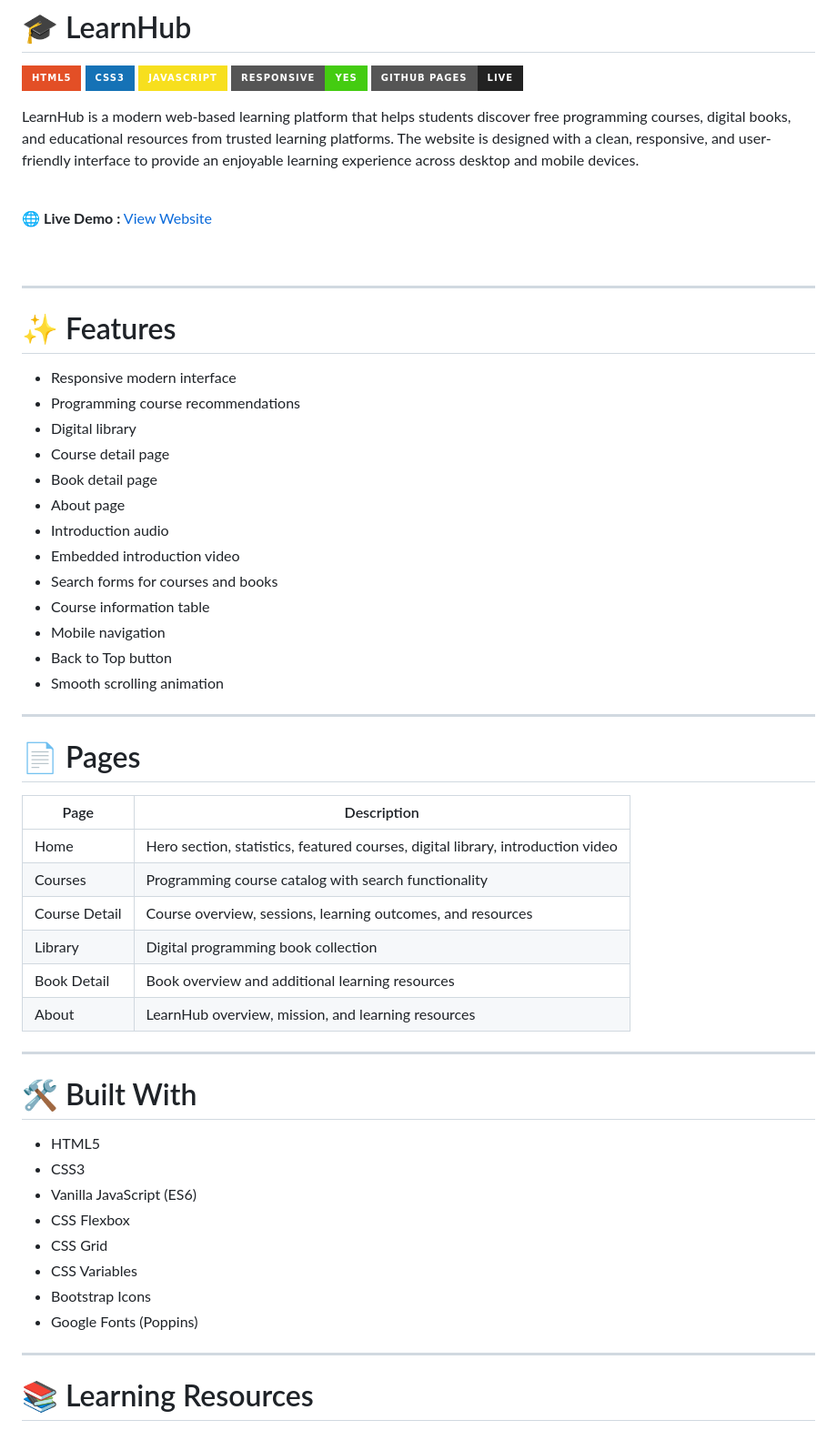
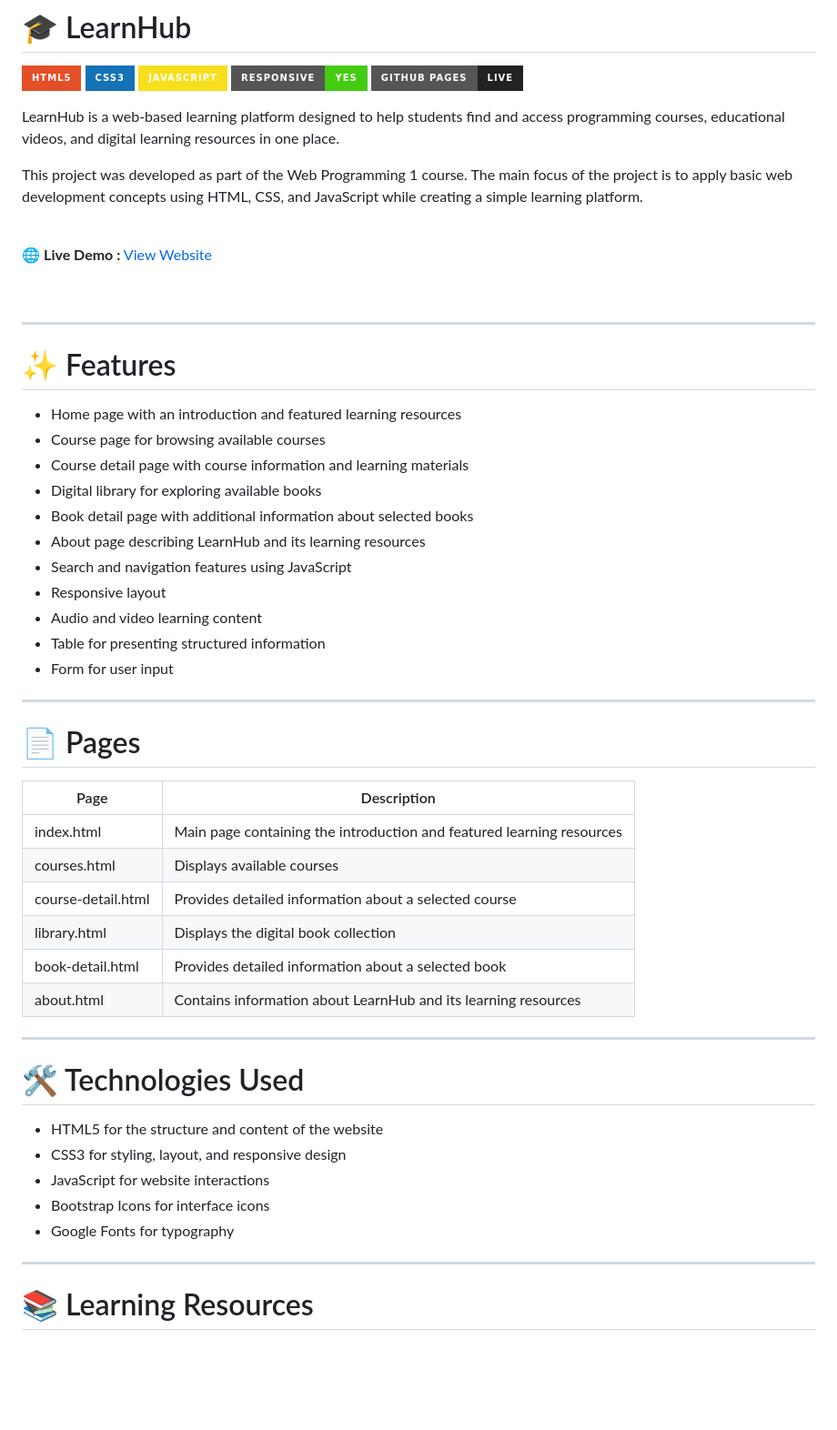
Before and after one commit to DataQuantaPM/Education_Platform, a Markdown page: README.md, the part around the change. Shown at 91% size. GitHub-like rendering; badges without logos; blank space fills up the shorter version.

```diff
--- a/README.md
+++ b/README.md
@@ -6,7 +6,9 @@
 ![Responsive](https://img.shields.io/badge/Responsive-Yes-success?style=for-the-badge)
 ![GitHub Pages](https://img.shields.io/badge/GitHub%20Pages-Live-222222?style=for-the-badge&logo=github)
 
-LearnHub is a modern web-based learning platform that helps students discover free programming courses, digital books, and educational resources from trusted learning platforms. The website is designed with a clean, responsive, and user-friendly interface to provide an enjoyable learning experience across desktop and mobile devices.
+LearnHub is a web-based learning platform designed to help students find and access programming courses, educational videos, and digital learning resources in one place.
+
+This project was developed as part of the Web Programming 1 course. The main focus of the project is to apply basic web development concepts using HTML, CSS, and JavaScript while creating a simple learning platform.
 
 <br>
 
@@ -18,45 +20,39 @@ LearnHub is a modern web-based learning platform that helps students discover fr
 
 # ✨ Features
 
-- Responsive modern interface
-- Programming course recommendations
-- Digital library
-- Course detail page
-- Book detail page
-- About page
-- Introduction audio
-- Embedded introduction video
-- Search forms for courses and books
-- Course information table
-- Mobile navigation
-- Back to Top button
-- Smooth scrolling animation
-
+- Home page with an introduction and featured learning resources
+- Course page for browsing available courses
+- Course detail page with course information and learning materials
+- Digital library for exploring available books
+- Book detail page with additional information about selected books
+- About page describing LearnHub and its learning resources
+- Search and navigation features using JavaScript
+- Responsive layout
+- Audio and video learning content
+- Table for presenting structured information
+- Form for user input
 ---
 
 # 📄 Pages
 
 | Page | Description |
-|------|-------------|
-| Home | Hero section, statistics, featured courses, digital library, introduction video |
-| Courses | Programming course catalog with search functionality |
-| Course Detail | Course overview, sessions, learning outcomes, and resources |
-| Library | Digital programming book collection |
-| Book Detail | Book overview and additional learning resources |
-| About | LearnHub overview, mission, and learning resources |
+|---|---|
+| index.html | Main page containing the introduction and featured learning resources |
+| courses.html | Displays available courses |
+| course-detail.html | Provides detailed information about a selected course |
+| library.html | Displays the digital book collection |
+| book-detail.html | Provides detailed information about a selected book |
+| about.html | Contains information about LearnHub and its learning resources |
 
 ---
 
-# 🛠️ Built With
+# 🛠️ Technologies Used
 
-- HTML5
-- CSS3
-- Vanilla JavaScript (ES6)
-- CSS Flexbox
-- CSS Grid
-- CSS Variables
-- Bootstrap Icons
-- Google Fonts (Poppins)
+- HTML5 for the structure and content of the website
+- CSS3 for styling, layout, and responsive design
+- JavaScript for website interactions
+- Bootstrap Icons for interface icons
+- Google Fonts for typography
 
 ---
 
```
